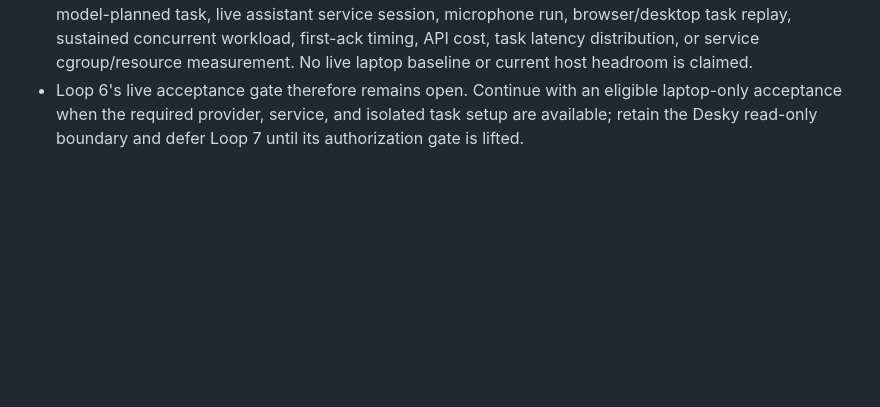
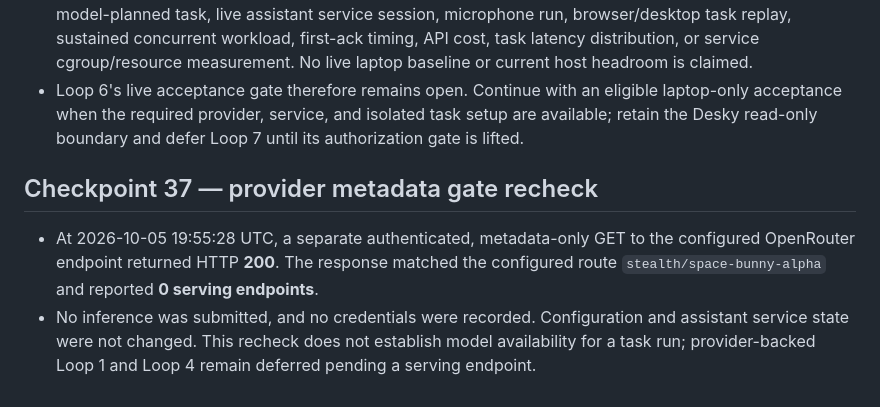
Before and after one commit to allenz2423/voice-assistant, a Markdown page: docs/implementation-log-2026-10-05.md, the part around the change. Rendered like a GitHub page; blank space fills up the shorter version.

Commit message:
Record provider metadata gate recheck

```diff
--- a/docs/implementation-log-2026-10-05.md
+++ b/docs/implementation-log-2026-10-05.md
@@ -388,3 +388,8 @@ This keeps the same semantic task and oracle while ensuring the relative week/ye
 - Started from `a0c122b99c4fb1589d53ad24e385d406f011f204`; completed at 2026-10-05 19:55 UTC. The requested full repository test suite ran once: `uv run --no-sync pytest -q` → **610 passed, 4 skipped in 47.64 s**. The four skips are the cases in `tests/test_browser_navigation.py`, whose module-level guard requires the optional `playwright` package; `importlib.util.find_spec("playwright")` returned `None` in this environment.
 - This integrates the current code and deterministic regression fixtures, including the T1, F2, F3, and constrained X1 tests. It does not establish Loop 6 laptop acceptance: there was no provider-backed or model-planned task, live assistant service session, microphone run, browser/desktop task replay, sustained concurrent workload, first-ack timing, API cost, task latency distribution, or service cgroup/resource measurement. No live laptop baseline or current host headroom is claimed.
 - Loop 6's live acceptance gate therefore remains open. Continue with an eligible laptop-only acceptance when the required provider, service, and isolated task setup are available; retain the Desky read-only boundary and defer Loop 7 until its authorization gate is lifted.
+
+## Checkpoint 37 — provider metadata gate recheck
+
+- At 2026-10-05 19:55:28 UTC, a separate authenticated, metadata-only GET to the configured OpenRouter endpoint returned HTTP **200**. The response matched the configured route `stealth/space-bunny-alpha` and reported **0 serving endpoints**.
+- No inference was submitted, and no credentials were recorded. Configuration and assistant service state were not changed. This recheck does not establish model availability for a task run; provider-backed Loop 1 and Loop 4 remain deferred pending a serving endpoint.
```
